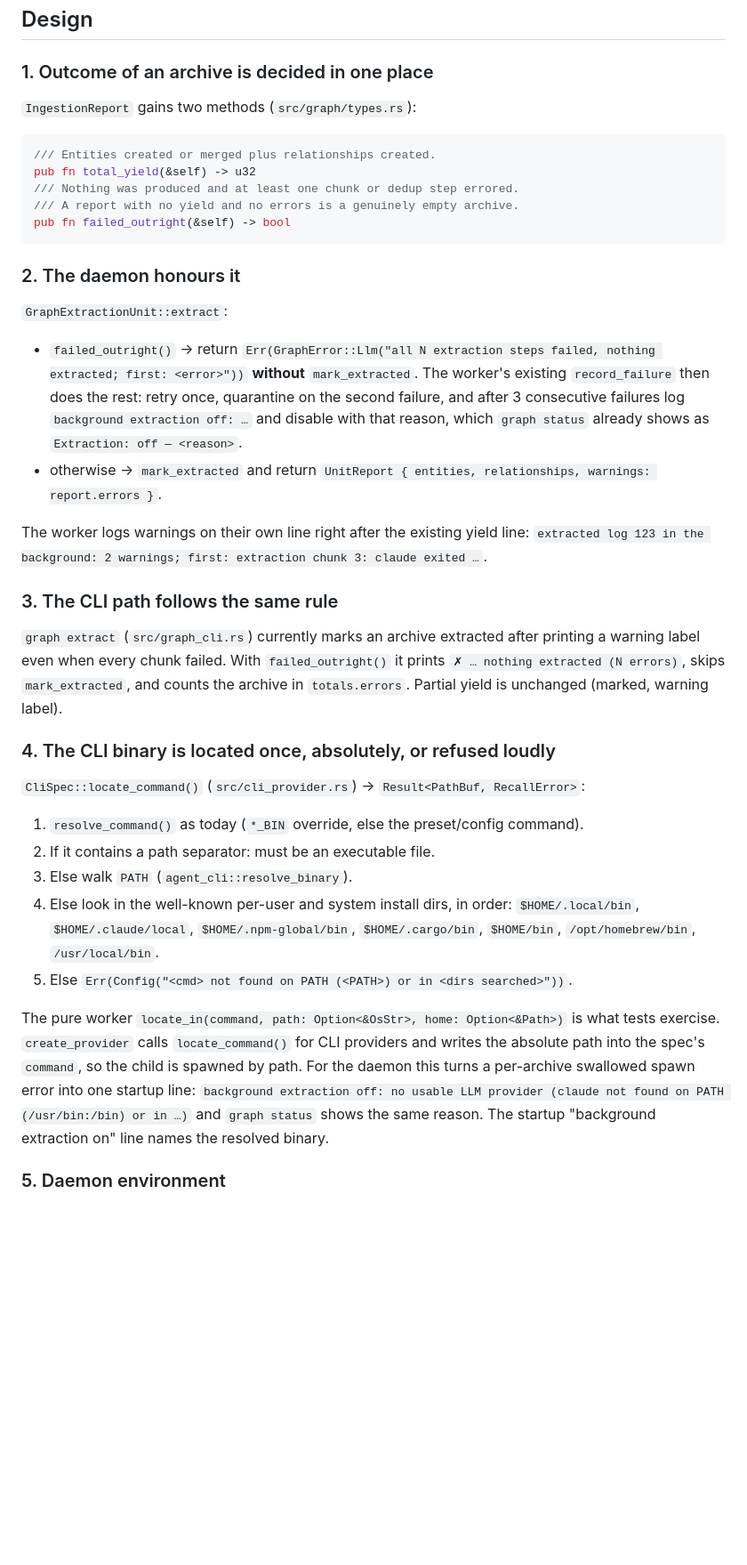
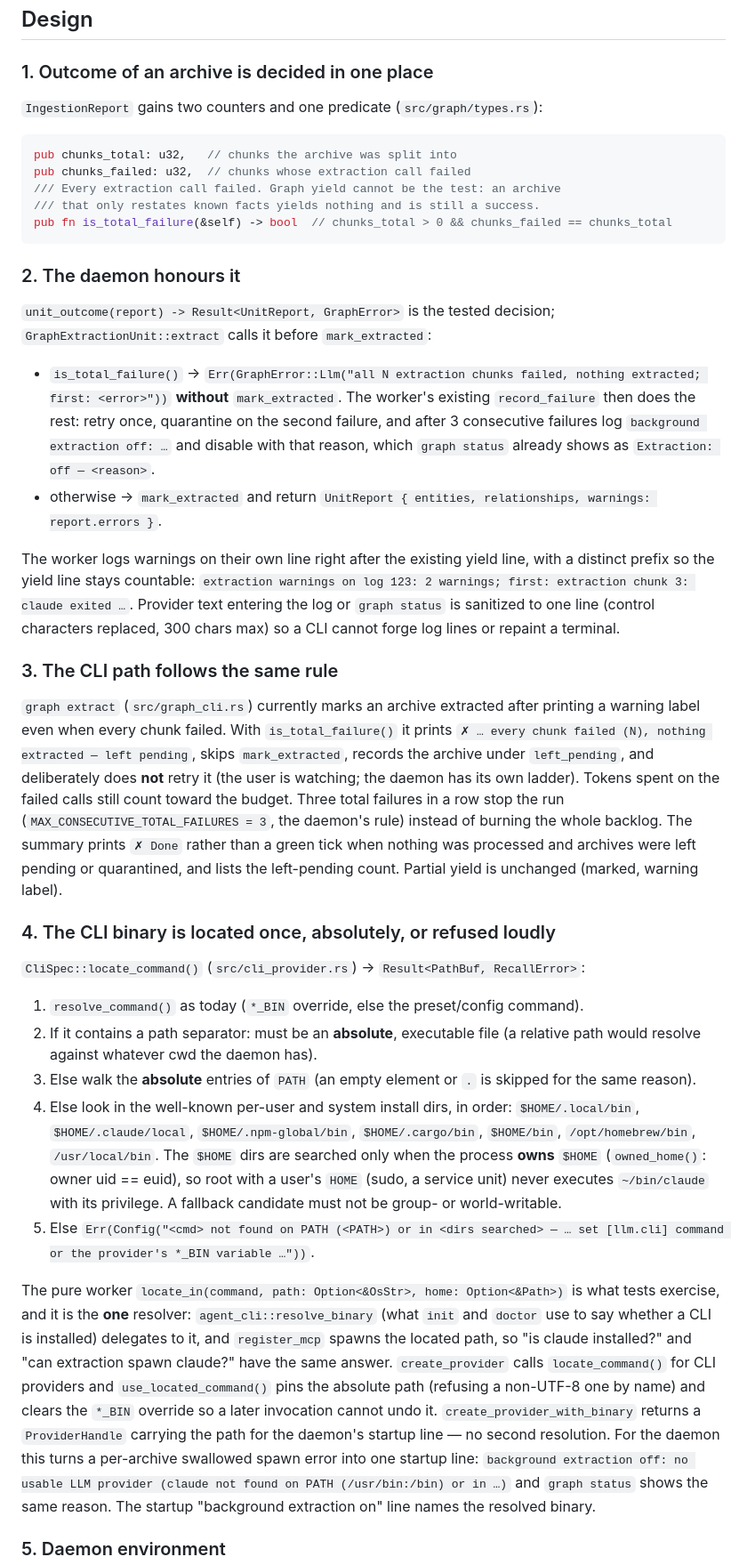
Before and after one commit to dnacenta/recall-echo, a Markdown page: specs/background-extraction-silent-failure.md, the part around one of its changes. Shown at 89% size. Drawn GitHub-style; blank space fills up the shorter version.

Commit message:
spec: RE-61 audit revisions — chunk-level failure, resolver unification, ownership guard, CLI brake
Co-Authored-By: Claude Fable 5.1 <noreply@anthropic.com>

````diff
--- a/specs/background-extraction-silent-failure.md
+++ b/specs/background-extraction-silent-failure.md
@@ -43,48 +43,68 @@ The root cause on the Mac cannot be verified from here; the fix makes it name it
 
 ### 1. Outcome of an archive is decided in one place
 
-`IngestionReport` gains two methods (`src/graph/types.rs`):
+`IngestionReport` gains two counters and one predicate (`src/graph/types.rs`):
 
 ```rust
-/// Entities created or merged plus relationships created.
-pub fn total_yield(&self) -> u32
-/// Nothing was produced and at least one chunk or dedup step errored.
-/// A report with no yield and no errors is a genuinely empty archive.
-pub fn failed_outright(&self) -> bool
+pub chunks_total: u32,   // chunks the archive was split into
+pub chunks_failed: u32,  // chunks whose extraction call failed
+/// Every extraction call failed. Graph yield cannot be the test: an archive
+/// that only restates known facts yields nothing and is still a success.
+pub fn is_total_failure(&self) -> bool  // chunks_total > 0 && chunks_failed == chunks_total
 ```
 
 ### 2. The daemon honours it
 
-`GraphExtractionUnit::extract`:
+`unit_outcome(report) -> Result<UnitReport, GraphError>` is the tested decision;
+`GraphExtractionUnit::extract` calls it before `mark_extracted`:
 
-- `failed_outright()` → return `Err(GraphError::Llm("all N extraction steps failed, nothing extracted; first: <error>"))` **without** `mark_extracted`. The worker's existing `record_failure` then does the rest: retry once, quarantine on the second failure, and after 3 consecutive failures log `background extraction off: …` and disable with that reason, which `graph status` already shows as `Extraction: off — <reason>`.
+- `is_total_failure()` → `Err(GraphError::Llm("all N extraction chunks failed, nothing extracted; first: <error>"))` **without** `mark_extracted`. The worker's existing `record_failure` then does the rest: retry once, quarantine on the second failure, and after 3 consecutive failures log `background extraction off: …` and disable with that reason, which `graph status` already shows as `Extraction: off — <reason>`.
 - otherwise → `mark_extracted` and return `UnitReport { entities, relationships, warnings: report.errors }`.
 
-The worker logs warnings on their own line right after the existing yield line:
-`extracted log 123 in the background: 2 warnings; first: extraction chunk 3: claude exited …`.
+The worker logs warnings on their own line right after the existing yield line, with a
+distinct prefix so the yield line stays countable:
+`extraction warnings on log 123: 2 warnings; first: extraction chunk 3: claude exited …`.
+Provider text entering the log or `graph status` is sanitized to one line (control characters
+replaced, 300 chars max) so a CLI cannot forge log lines or repaint a terminal.
 
 ### 3. The CLI path follows the same rule
 
 `graph extract` (`src/graph_cli.rs`) currently marks an archive extracted after printing a
-warning label even when every chunk failed. With `failed_outright()` it prints
-`✗ … nothing extracted (N errors)`, skips `mark_extracted`, and counts the archive in
-`totals.errors`. Partial yield is unchanged (marked, warning label).
+warning label even when every chunk failed. With `is_total_failure()` it prints
+`✗ … every chunk failed (N), nothing extracted — left pending`, skips `mark_extracted`, records
+the archive under `left_pending`, and deliberately does **not** retry it (the user is watching;
+the daemon has its own ladder). Tokens spent on the failed calls still count toward the budget.
+Three total failures in a row stop the run (`MAX_CONSECUTIVE_TOTAL_FAILURES = 3`, the daemon's
+rule) instead of burning the whole backlog. The summary prints `✗ Done` rather than a green tick
+when nothing was processed and archives were left pending or quarantined, and lists the
+left-pending count. Partial yield is unchanged (marked, warning label).
 
 ### 4. The CLI binary is located once, absolutely, or refused loudly
 
 `CliSpec::locate_command()` (`src/cli_provider.rs`) → `Result<PathBuf, RecallError>`:
 
 1. `resolve_command()` as today (`*_BIN` override, else the preset/config command).
-2. If it contains a path separator: must be an executable file.
-3. Else walk `PATH` (`agent_cli::resolve_binary`).
+2. If it contains a path separator: must be an **absolute**, executable file (a relative path
+   would resolve against whatever cwd the daemon has).
+3. Else walk the **absolute** entries of `PATH` (an empty element or `.` is skipped for the
+   same reason).
 4. Else look in the well-known per-user and system install dirs, in order:
    `$HOME/.local/bin`, `$HOME/.claude/local`, `$HOME/.npm-global/bin`, `$HOME/.cargo/bin`,
-   `$HOME/bin`, `/opt/homebrew/bin`, `/usr/local/bin`.
-5. Else `Err(Config("<cmd> not found on PATH (<PATH>) or in <dirs searched>"))`.
+   `$HOME/bin`, `/opt/homebrew/bin`, `/usr/local/bin`. The `$HOME` dirs are searched only
+   when the process **owns** `$HOME` (`owned_home()`: owner uid == euid), so root with a
+   user's `HOME` (sudo, a service unit) never executes `~/bin/claude` with its privilege. A
+   fallback candidate must not be group- or world-writable.
+5. Else `Err(Config("<cmd> not found on PATH (<PATH>) or in <dirs searched> — … set
+   [llm.cli] command or the provider's *_BIN variable …"))`.
 
 The pure worker `locate_in(command, path: Option<&OsStr>, home: Option<&Path>)` is what tests
-exercise. `create_provider` calls `locate_command()` for CLI providers and writes the absolute
-path into the spec's `command`, so the child is spawned by path. For the daemon this turns a
+exercise, and it is the **one** resolver: `agent_cli::resolve_binary` (what `init` and `doctor`
+use to say whether a CLI is installed) delegates to it, and `register_mcp` spawns the located
+path, so "is claude installed?" and "can extraction spawn claude?" have the same answer.
+`create_provider` calls `locate_command()` for CLI providers and `use_located_command()` pins
+the absolute path (refusing a non-UTF-8 one by name) and clears the `*_BIN` override so a later
+invocation cannot undo it. `create_provider_with_binary` returns a `ProviderHandle` carrying
+the path for the daemon's startup line — no second resolution. For the daemon this turns a
 per-archive swallowed spawn error into one startup line:
 `background extraction off: no usable LLM provider (claude not found on PATH (/usr/bin:/bin) or in …)`
 and `graph status` shows the same reason. The startup "background extraction on" line names
````
Also changed, not shown: other parts of specs/background-extraction-silent-failure.md (+6 -6 lines).
